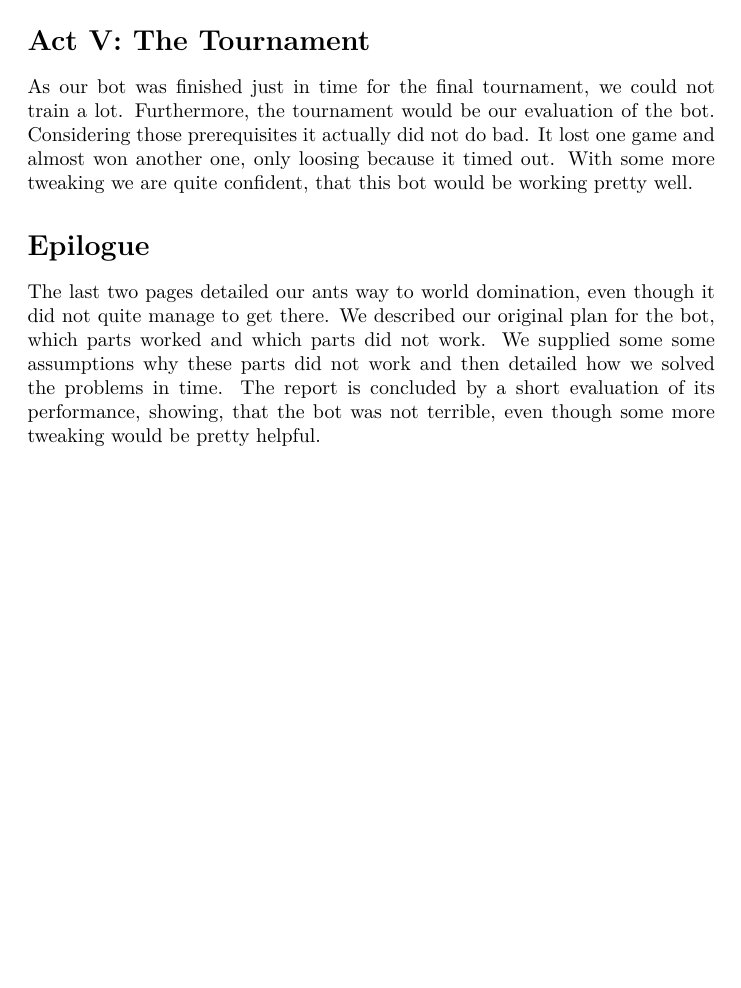
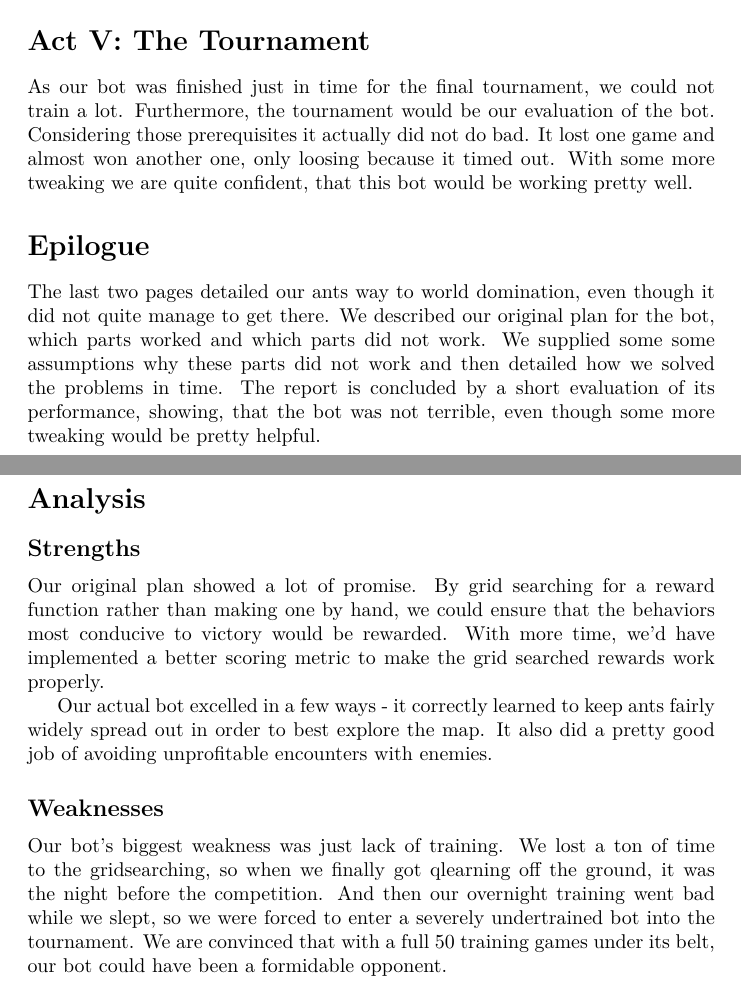
Before and after one commit to fapete/ANTS-, a LaTeX document (report/report.tex): part of page 2 of 2 before the commit and two parts of pages 2 and 3 of 3 after it, the two joined at a grey line, cut so that both start at the same text, the shorter picture padded with empty space. Compiled offline with pdfLaTeX.

Commit message:
Added to the report.

```diff
--- a/report/report.tex
+++ b/report/report.tex
@@ -59,4 +59,17 @@ get there. We described our original plan for the bot, which parts worked and wh
 work. We supplied some some assumptions why these parts did not work and then detailed how we solved
 the problems in time. The report is concluded by a short evaluation of its performance, showing,
 that the bot was not terrible, even though some more tweaking would be pretty helpful.
+\section*{Analysis}
+\subsection*{Strengths}
+Our original plan showed a lot of promise. By grid searching for a reward function rather than making one by hand,
+we could ensure that the behaviors most conducive to victory would be rewarded. With more time, we'd have implemented
+a better scoring metric to make the grid searched rewards work properly.
+
+Our actual bot excelled in a few ways - it correctly learned to keep ants fairly widely spread out in order to best explore the map.
+It also did a pretty good job of avoiding unprofitable encounters with enemies.
+\subsection*{Weaknesses}
+Our bot's biggest weakness was just lack of training. We lost a ton of time to the gridsearching, so when we finally got qlearning
+off the ground, it was the night before the competition. And then our overnight training went bad while we slept, so we were forced
+to enter a severely undertrained bot into the tournament. We are convinced that with a full 50 training games under its belt, our bot could
+have been a formidable opponent.
 \end{document}
```
